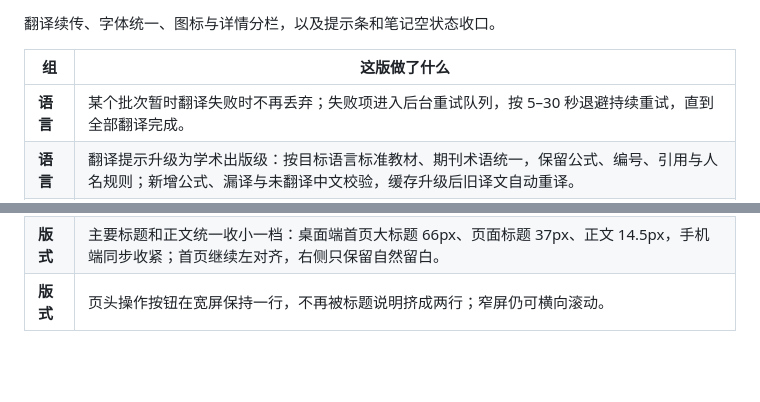
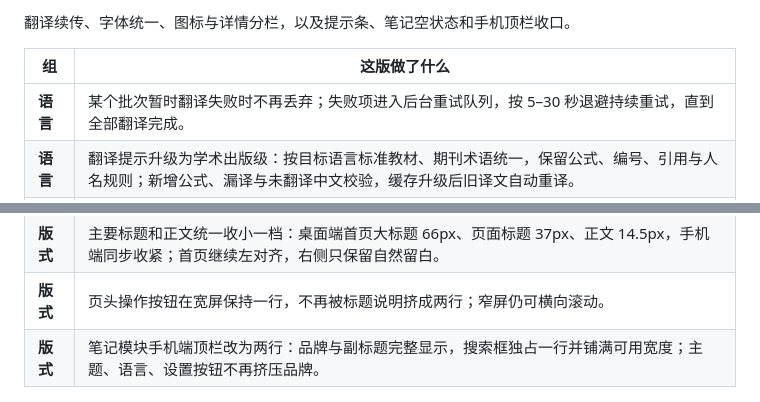
Before and after one commit to lanzaihua/lanzaihua.github.io, a Markdown page: README.md, 2 parts joined by grey strips. GitHub-like rendering; blank space fills up the shorter version.

Commit message:
Document notes mobile header fix

```diff
--- a/README.md
+++ b/README.md
@@ -134,5 +134,5 @@
 
-翻译续传、字体统一、图标与详情分栏，以及提示条和笔记空状态收口。
+翻译续传、字体统一、图标与详情分栏，以及提示条、笔记空状态和手机顶栏收口。
 
 | 组 | 这版做了什么 |
 |---|---|
@@ -147,6 +147,7 @@
 | **版式** | 正文、说明、表单和主要界面文字统一无衬线；中文大标题保留宋体，外文页面与内容标题改用无衬线；品牌名和印章继续用宋体标记。 |
 | **版式** | 主要标题和正文统一收小一档：桌面端首页大标题 66px、页面标题 37px、正文 14.5px，手机端同步收紧；首页继续左对齐，右侧只保留自然留白。 |
 | **版式** | 页头操作按钮在宽屏保持一行，不再被标题说明挤成两行；窄屏仍可横向滚动。 |
+| **版式** | 笔记模块手机端顶栏改为两行：品牌与副标题完整显示，搜索框独占一行并铺满可用宽度；主题、语言、设置按钮不再挤压品牌。 |
 
 <img src="assets/v2/20261029-changelog.png" alt="网页内更新记录" width="820">
 
```
Also changed, not shown: other parts of README.md (+1 -1 lines).
